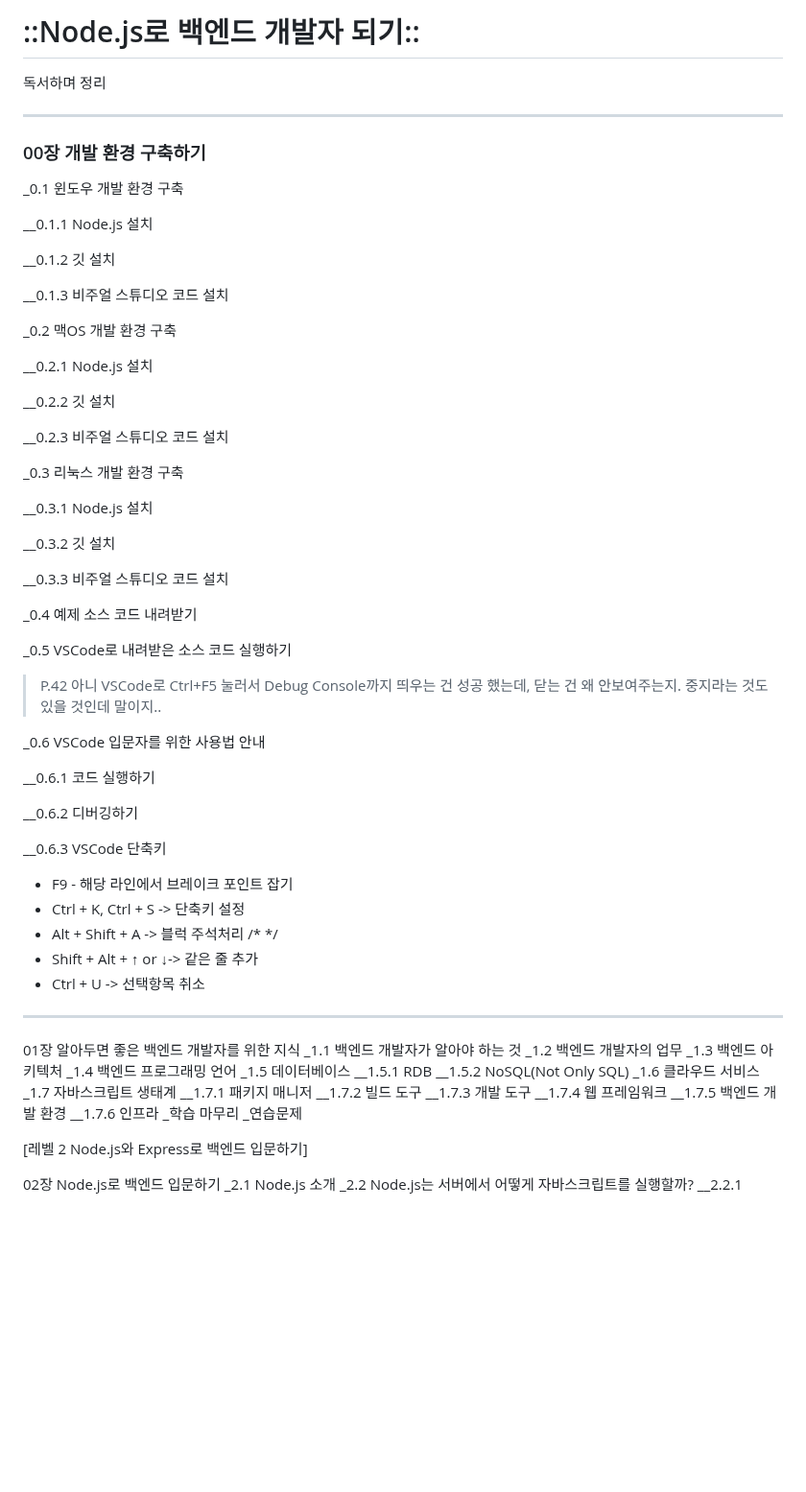
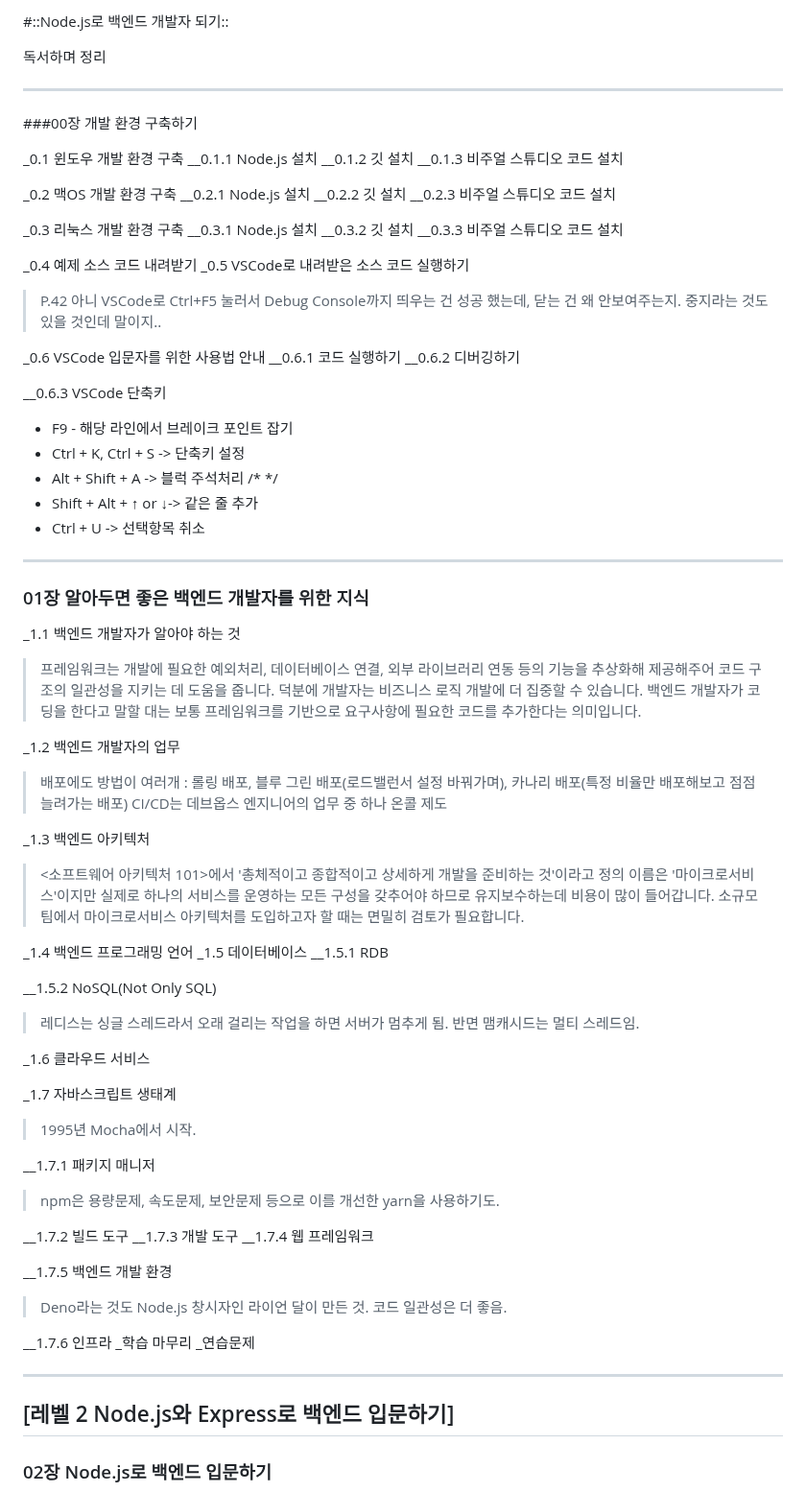
Before and after one commit to styeo94/jsbackend, a Markdown page: readme.md, the part around the change. Shown at 96% size. GitHub-like rendering; blank space fills up the shorter version.

Commit message:
md 수정

```diff
--- a/readme.md
+++ b/readme.md
@@ -1,49 +1,36 @@
-# ::Node.js로 백엔드 개발자 되기::
+#::Node.js로 백엔드 개발자 되기::
 
 독서하며 정리
 
 ---
 
-### 00장 개발 환경 구축하기
+###00장 개발 환경 구축하기
 
 _0.1 윈도우 개발 환경 구축
-
 __0.1.1 Node.js 설치
-
 __0.1.2 깃 설치
-
 __0.1.3 비주얼 스튜디오 코드 설치
 
 _0.2 맥OS 개발 환경 구축
-
 __0.2.1 Node.js 설치
-
 __0.2.2 깃 설치
-
 __0.2.3 비주얼 스튜디오 코드 설치
 
 _0.3 리눅스 개발 환경 구축
-
 __0.3.1 Node.js 설치
-
 __0.3.2 깃 설치
-
 __0.3.3 비주얼 스튜디오 코드 설치
 
 _0.4 예제 소스 코드 내려받기
-
 _0.5 VSCode로 내려받은 소스 코드 실행하기
 
 > P.42 아니 VSCode로 Ctrl+F5 눌러서 Debug Console까지 띄우는 건 성공 했는데, 닫는 건 왜 안보여주는지. 중지라는 것도 있을 것인데 말이지..
 
 _0.6 VSCode 입문자를 위한 사용법 안내
-
 __0.6.1 코드 실행하기
-
 __0.6.2 디버깅하기
 
 __0.6.3 VSCode 단축키
-
 * F9 - 해당 라인에서 브레이크 포인트 잡기
 * Ctrl + K, Ctrl + S -> 단축키 설정
 * Alt + Shift + A -> 블럭 주석처리 /* */
@@ -52,30 +39,51 @@ __0.6.3 VSCode 단축키
 
 ---
 
-01장 알아두면 좋은 백엔드 개발자를 위한 지식
+### 01장 알아두면 좋은 백엔드 개발자를 위한 지식
 _1.1 백엔드 개발자가 알아야 하는 것
+> 프레임워크는 개발에 필요한 예외처리, 데이터베이스 연결, 외부 라이브러리 연동 등의 기능을 추상화해 제공해주어 코드 구조의 일관성을 지키는 데 도움을 줍니다. 덕분에 개발자는 비즈니스 로직 개발에 더 집중할 수 있습니다.
+> 백엔드 개발자가 코딩을 한다고 말할 대는 보통 프레임워크를 기반으로 요구사항에 필요한 코드를 추가한다는 의미입니다.
+
 _1.2 백엔드 개발자의 업무
+> 배포에도 방법이 여러개 : 롤링 배포, 블루 그린 배포(로드밸런서 설정 바꿔가며), 카나리 배포(특정 비율만 배포해보고 점점 늘려가는 배포)
+> CI/CD는 데브옵스 엔지니어의 업무 중 하나
+> 온콜 제도
+
 _1.3 백엔드 아키텍처
+> <소프트웨어 아키텍처 101>에서 '총체적이고 종합적이고 상세하게 개발을 준비하는 것'이라고 정의
+> 이름은 '마이크로서비스'이지만 실제로 하나의 서비스를 운영하는 모든 구성을 갖추어야 하므로 유지보수하는데 비용이 많이 들어갑니다. 소규모 팀에서 마이크로서비스 아키텍처를 도입하고자 할 때는 면밀히 검토가 필요합니다.
+
 _1.4 백엔드 프로그래밍 언어
 _1.5 데이터베이스
 __1.5.1 RDB
+
 __1.5.2 NoSQL(Not Only SQL)
+> 레디스는 싱글 스레드라서 오래 걸리는 작업을 하면 서버가 멈추게 됨. 반면 맴캐시드는 멀티 스레드임.
+
 _1.6 클라우드 서비스
+
 _1.7 자바스크립트 생태계
+> 1995년 Mocha에서 시작.
+
 __1.7.1 패키지 매니저
+> npm은 용량문제, 속도문제, 보안문제 등으로 이를 개선한 yarn을 사용하기도.
+
 __1.7.2 빌드 도구
 __1.7.3 개발 도구
 __1.7.4 웹 프레임워크
+
 __1.7.5 백엔드 개발 환경
+> Deno라는 것도 Node.js 창시자인 라이언 달이 만든 것. 코드 일관성은 더 좋음.
+
 __1.7.6 인프라
 _학습 마무리
 _연습문제
 
+---
 
-[레벨 2 Node.js와 Express로 백엔드 입문하기]
+## [레벨 2 Node.js와 Express로 백엔드 입문하기]
 
-
-02장 Node.js로 백엔드 입문하기
+### 02장 Node.js로 백엔드 입문하기
 _2.1 Node.js 소개
 _2.2 Node.js는 서버에서 어떻게 자바스크립트를 실행할까?
 __2.2.1 Node.js의 구성요소
```
